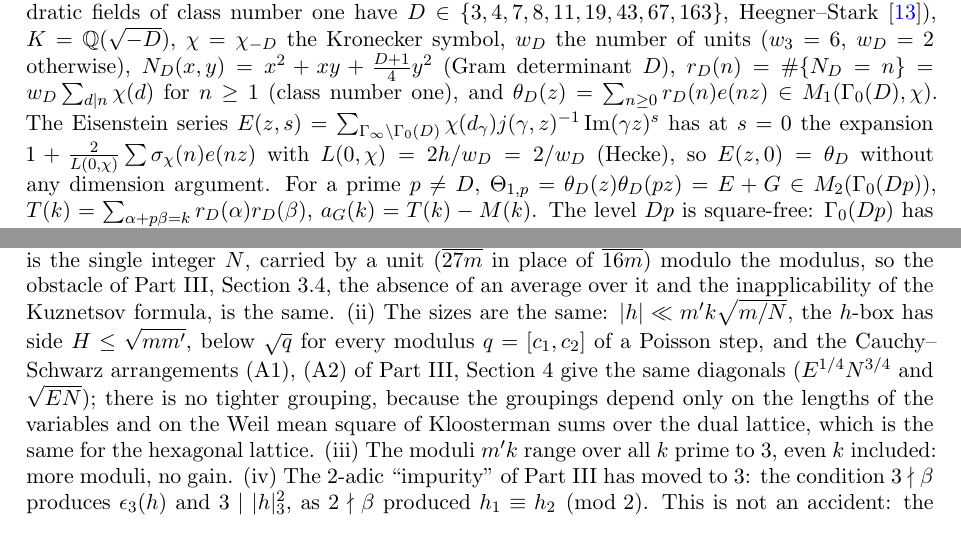
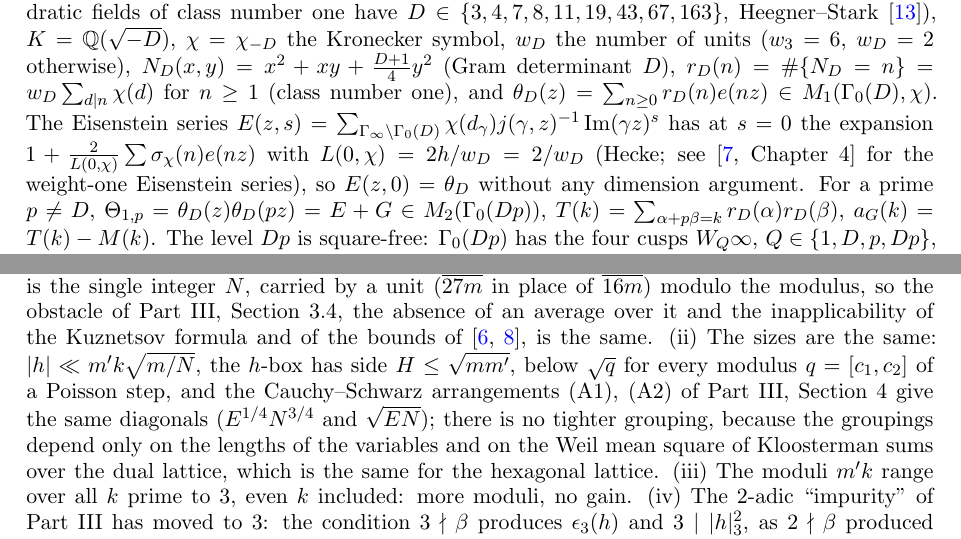
Before and after one commit to Ruqing1963/two-squares-part4, a LaTeX paper (paper/two_squares_part4.tex): two parts of pages 9 and 20 of 21, joined at a grey line, cut so that both start at the same text. Compiled offline with pdfLaTeX.

Commit message:
Citations for Deshouillers-Iwaniec, Drappeau (Table 1, Section 5.3) and Diamond-Shurman (Section 3.1): every reference now has a citation in the text; 21 pages, no warnings

```diff
--- a/paper/two_squares_part4.tex
+++ b/paper/two_squares_part4.tex
@@ -270,7 +270,7 @@ Adding $b_1$ (Lemma~6.3 of Part~II, as in Section~\ref{subsec:anatomy}) and $b_2
 \section{The theta series of the odd Heegner discriminants}\label{sec:heegner}
 
 \subsection{Setting}
-Let $D$ be one of the seven odd Heegner discriminants (the nine imaginary quadratic fields of class number one have $D\in\{3,4,7,8,11,19,43,67,163\}$, Heegner--Stark \cite{Stark}), $K=\Q(\sqrt{-D})$, $\chi=\chi_{-D}$ the Kronecker symbol, $w_D$ the number of units ($w_3=6$, $w_D=2$ otherwise), $N_D(x,y)=x^2+xy+\frac{D+1}4y^2$ (Gram determinant $D$), $r_D(n)=\#\{N_D=n\}=w_D\sum_{d\mid n}\chi(d)$ for $n\ge1$ (class number one), and $\theta_D(z)=\sum_{n\ge0}r_D(n)e(nz)\in M_1(\Gamma_0(D),\chi)$. The Eisenstein series $E(z,s)=\sum_{\Gamma_\infty\backslash\Gamma_0(D)}\chi(d_\gamma)j(\gamma,z)^{-1}\operatorname{Im}(\gamma z)^s$ has at $s=0$ the expansion $1+\frac2{L(0,\chi)}\sum\sigma_\chi(n)e(nz)$ with $L(0,\chi)=2h/w_D=2/w_D$ (Hecke), so $E(z,0)=\theta_D$ without any dimension argument. For a prime $p\ne D$, $\Theta_{1,p}=\theta_D(z)\theta_D(pz)=E+G\in M_2(\Gamma_0(Dp))$, $T(k)=\sum_{\alpha+p\beta=k}r_D(\alpha)r_D(\beta)$, $a_G(k)=T(k)-M(k)$. The level $Dp$ is square-free: $\Gamma_0(Dp)$ has the four cusps $W_Q\infty$, $Q\in\{1,D,p,Dp\}$, of widths $Dp,p,D,1$, and no cusp of denominator $2\delta$. We write $|_k$ for the weight-$k$ slash operator normalised by $(\det\gamma)^{k/2}$, so that scalars act trivially and $f(mz)=m^{-k/2}(f|_kB_m)(z)$, $B_m=\left(\begin{smallmatrix}m&0\\0&1\end{smallmatrix}\right)$.
+Let $D$ be one of the seven odd Heegner discriminants (the nine imaginary quadratic fields of class number one have $D\in\{3,4,7,8,11,19,43,67,163\}$, Heegner--Stark \cite{Stark}), $K=\Q(\sqrt{-D})$, $\chi=\chi_{-D}$ the Kronecker symbol, $w_D$ the number of units ($w_3=6$, $w_D=2$ otherwise), $N_D(x,y)=x^2+xy+\frac{D+1}4y^2$ (Gram determinant $D$), $r_D(n)=\#\{N_D=n\}=w_D\sum_{d\mid n}\chi(d)$ for $n\ge1$ (class number one), and $\theta_D(z)=\sum_{n\ge0}r_D(n)e(nz)\in M_1(\Gamma_0(D),\chi)$. The Eisenstein series $E(z,s)=\sum_{\Gamma_\infty\backslash\Gamma_0(D)}\chi(d_\gamma)j(\gamma,z)^{-1}\operatorname{Im}(\gamma z)^s$ has at $s=0$ the expansion $1+\frac2{L(0,\chi)}\sum\sigma_\chi(n)e(nz)$ with $L(0,\chi)=2h/w_D=2/w_D$ (Hecke; see \cite[Chapter~4]{DS} for the weight-one Eisenstein series), so $E(z,0)=\theta_D$ without any dimension argument. For a prime $p\ne D$, $\Theta_{1,p}=\theta_D(z)\theta_D(pz)=E+G\in M_2(\Gamma_0(Dp))$, $T(k)=\sum_{\alpha+p\beta=k}r_D(\alpha)r_D(\beta)$, $a_G(k)=T(k)-M(k)$. The level $Dp$ is square-free: $\Gamma_0(Dp)$ has the four cusps $W_Q\infty$, $Q\in\{1,D,p,Dp\}$, of widths $Dp,p,D,1$, and no cusp of denominator $2\delta$. We write $|_k$ for the weight-$k$ slash operator normalised by $(\det\gamma)^{k/2}$, so that scalars act trivially and $f(mz)=m^{-k/2}(f|_kB_m)(z)$, $B_m=\left(\begin{smallmatrix}m&0\\0&1\end{smallmatrix}\right)$.
 
 \subsection{The Siegel main term}
 \begin{theorem}\label{thm:siegel}
@@ -543,7 +543,7 @@ a_{G_{m,m'}}(N)-a_{G_{m,3m'}}(N)=R_1+R_{g>1}+\Sigma_\square+\Sigma_\partial ,
 \]
 where $R_1$ is the displayed leading term (the terms $g=1$, $h\ne0$ of Lemma~\ref{lem:circle3}; the terms $h=0$, summed over $k$, are the Siegel main term $M^\flat$), $R_{g>1}$ collects the terms $g\mid(m'k,h)$ with $g>1$, sums of the same shape with the modulus $m'k/g$ and the dual variable $h/g$, $\Sigma_\square=6\sum_j\chi(j)r_3^\flat((N-m'j^2)/m)\ll N^{1/2+\e}m'^{-1/2}$ is the ternary term, and $\Sigma_\partial$ the error of the smooth cutoff at $Y_k$. This identity, Lemma~\ref{lem:circle3} and the shape of the bilinear form are what is proved here. The bounds for $R_1$ that are asserted are exactly those of Part~III, which only open the Kloosterman sums or use their Weil mean square: the Weil bound $|S(a,|h|_3^2;c)|\le d(c)c^{1/2}(|h|_3^2,c)^{1/2}$ gives the level $1/4$, the theta-function bound (Part~I, Theorem~2.3, whose proof applies to $\theta_3$ unchanged) the level $1/2$, and the Cauchy--Schwarz arrangements (A1), (A2) and the Poisson step in $h$ of Part~III, Section~4, transfer verbatim because they depend only on the lengths of the variables ($|h|\ll m'k\sqrt{m/N}$, $H\le\sqrt{mm'}$) and on $\sum_h|S|^2$. No bound beyond the level $1/2$ is proved or claimed, for $R_1$ or for the whole remainder, and $R_{g>1}$, $\Sigma_\square$, $\Sigma_\partial$ are not estimated here, exactly as in Part~III, Remark~3.3(iv).
 
-\emph{Comparison with the Gaussian case.} Nothing in the structure changes. (i) The fixed argument is the single integer $N$, carried by a unit ($\overline{27m}$ in place of $\overline{16m}$) modulo the modulus, so the obstacle of Part~III, Section~3.4, the absence of an average over it and the inapplicability of the Kuznetsov formula, is the same. (ii) The sizes are the same: $|h|\ll m'k\sqrt{m/N}$, the $h$-box has side $H\le\sqrt{mm'}$, below $\sqrt q$ for every modulus $q=[c_1,c_2]$ of a Poisson step, and the Cauchy--Schwarz arrangements (A1), (A2) of Part~III, Section~4 give the same diagonals ($E^{1/4}N^{3/4}$ and $\sqrt{EN}$); there is no tighter grouping, because the groupings depend only on the lengths of the variables and on the Weil mean square of Kloosterman sums over the dual lattice, which is the same for the hexagonal lattice. (iii) The moduli $m'k$ range over all $k$ prime to $3$, even $k$ included: more moduli, no gain. (iv) The $2$-adic ``impurity'' of Part~III has moved to $3$: the condition $3\nmid\beta$ produces $\epsilon_3(h)$ and $3\mid|h|_3^2$, as $2\nmid\beta$ produced $h_1\equiv h_2\pmod2$. This is not an accident: the ramified prime is where the ideal of norm $\ell$ is principal, and removing it from the divisor sum of $r_D(\beta)$ is what makes the divisors $k<\sqrt\beta$ pair with $\beta/k$ under $\chi$. The clean level $Dp$ matters for the holomorphic side (Section~\ref{sec:heegner}), not for the dispersion form; a level beyond $1/2$ needs the bilinear saving over $(m',k)$ of Part~III, Section~4.5, in the Eisenstein setting as in the Gaussian one.
+\emph{Comparison with the Gaussian case.} Nothing in the structure changes. (i) The fixed argument is the single integer $N$, carried by a unit ($\overline{27m}$ in place of $\overline{16m}$) modulo the modulus, so the obstacle of Part~III, Section~3.4, the absence of an average over it and the inapplicability of the Kuznetsov formula and of the bounds of \cite{DI,Drappeau}, is the same. (ii) The sizes are the same: $|h|\ll m'k\sqrt{m/N}$, the $h$-box has side $H\le\sqrt{mm'}$, below $\sqrt q$ for every modulus $q=[c_1,c_2]$ of a Poisson step, and the Cauchy--Schwarz arrangements (A1), (A2) of Part~III, Section~4 give the same diagonals ($E^{1/4}N^{3/4}$ and $\sqrt{EN}$); there is no tighter grouping, because the groupings depend only on the lengths of the variables and on the Weil mean square of Kloosterman sums over the dual lattice, which is the same for the hexagonal lattice. (iii) The moduli $m'k$ range over all $k$ prime to $3$, even $k$ included: more moduli, no gain. (iv) The $2$-adic ``impurity'' of Part~III has moved to $3$: the condition $3\nmid\beta$ produces $\epsilon_3(h)$ and $3\mid|h|_3^2$, as $2\nmid\beta$ produced $h_1\equiv h_2\pmod2$. This is not an accident: the ramified prime is where the ideal of norm $\ell$ is principal, and removing it from the divisor sum of $r_D(\beta)$ is what makes the divisors $k<\sqrt\beta$ pair with $\beta/k$ under $\chi$. The clean level $Dp$ matters for the holomorphic side (Section~\ref{sec:heegner}), not for the dispersion form; a level beyond $1/2$ needs the bilinear saving over $(m',k)$ of Part~III, Section~4.5, in the Eisenstein setting as in the Gaussian one.
 
 \section{Outlook}\label{sec:outlook}
 The problem of Parts I--IV, $N=n+(N-n)$ with both summands norms from an imaginary quadratic field of class number one and few prime factors, is a binary additive problem of the Goldbach type with two sparse sequences, and it shares with Goldbach's problem the shape of its obstacles: a level of distribution $1/2$ obtained from the modular side (here from a theta series, there from the Bombieri--Vinogradov theorem), a sieve whose dimension (here $2$) fixes the attainable pair $(k,k')$ at that level, and a remainder beyond $1/2$ that is a bilinear form in Kloosterman sums with one argument fixed. What the present part adds to this picture is structural. The spectral support of the theta series is governed by the Atkin--Lehner signs at the ramified prime and at $p$ (Theorem~\ref{thm:support}): the remainder sees only the newforms whose root number is $+1$ and whose signs match $\chi_{-D}(p)$, so the parity of the root number, which decides the vanishing of $L(1,\varphi)$, enters the sieve remainder at the level of individual forms; the Rankin--Selberg formula (Theorem~\ref{thm:RS}) writes the remainder as a sum of products of two central values, a twist by $\chi_{-D}$ against the trivial one, so that the automorphic lift to $\mathrm{GL}_2$ of the two quadratic fields (the one of the discriminant and the one of the twist) is where the arithmetic of $N$ is encoded; and the norm, which measures the size of the remainder on average, is the reciprocal volume of $X_0(D)$ (Theorem~\ref{thm:B}(v)), the modular curve of the discriminant, which is rational for the four small discriminants $D\in\{3,4,7,8\}$ and has genus $1,1,3,5,13$ for $D=11,19,43,67,163$; the second coefficient $B_D$ (Theorems~\ref{thm:closedB} and \ref{thm:closedBD}) has, for all eight discriminants treated, the same five pieces, the free part, the arcs, the tail of exponential integrals at the two wide cusps, its arcs, and the correlations, so that a uniform formula for $B_D$ over imaginary quadratic fields, with the class group entering through the theta series of the classes, seems within reach, and would be the natural continuation. We do not claim that any of this moves the Goldbach problem; the honest content is that the two problems have the same anatomy, and that in the theta-series setting every piece of that anatomy (main term, support, central values, norm) has been made explicit. The question that remains, here as there, is the bilinear form of Part~III, Section~4.5.
```
Also changed, not shown: paper/two_squares_part4.pdf, paper/two_squares_part4.tex (4 more changed lines).
